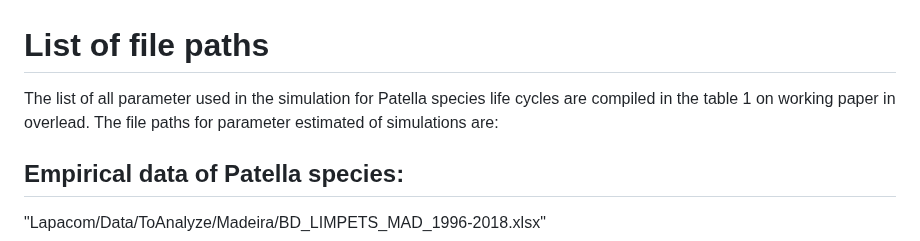
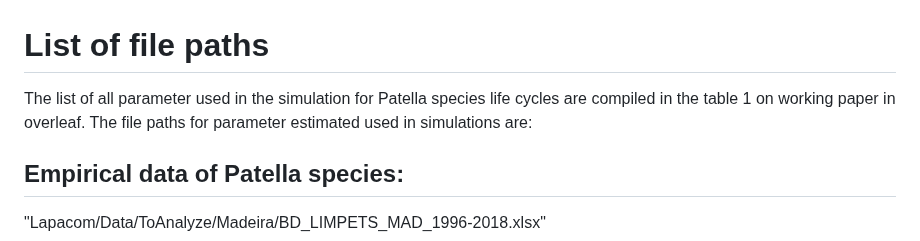
Before and after one commit to melian009/Lapacom, a Markdown page: Data/parameters_path.md, the part around the change. GitHub-like rendering.

```diff
--- a/Data/parameters_path.md
+++ b/Data/parameters_path.md
@@ -1,5 +1,5 @@
 # List of file paths
-The list of all parameter used in the simulation for Patella species life cycles are compiled in the table 1 on working paper in overlead. The file paths for parameter estimated of simulations are:
+The list of all parameter used in the simulation for Patella species life cycles are compiled in the table 1 on working paper in overleaf. The file paths for parameter estimated used in simulations are:
 
 ## Empirical data of Patella species:
 "Lapacom/Data/ToAnalyze/Madeira/BD_LIMPETS_MAD_1996-2018.xlsx"
```
